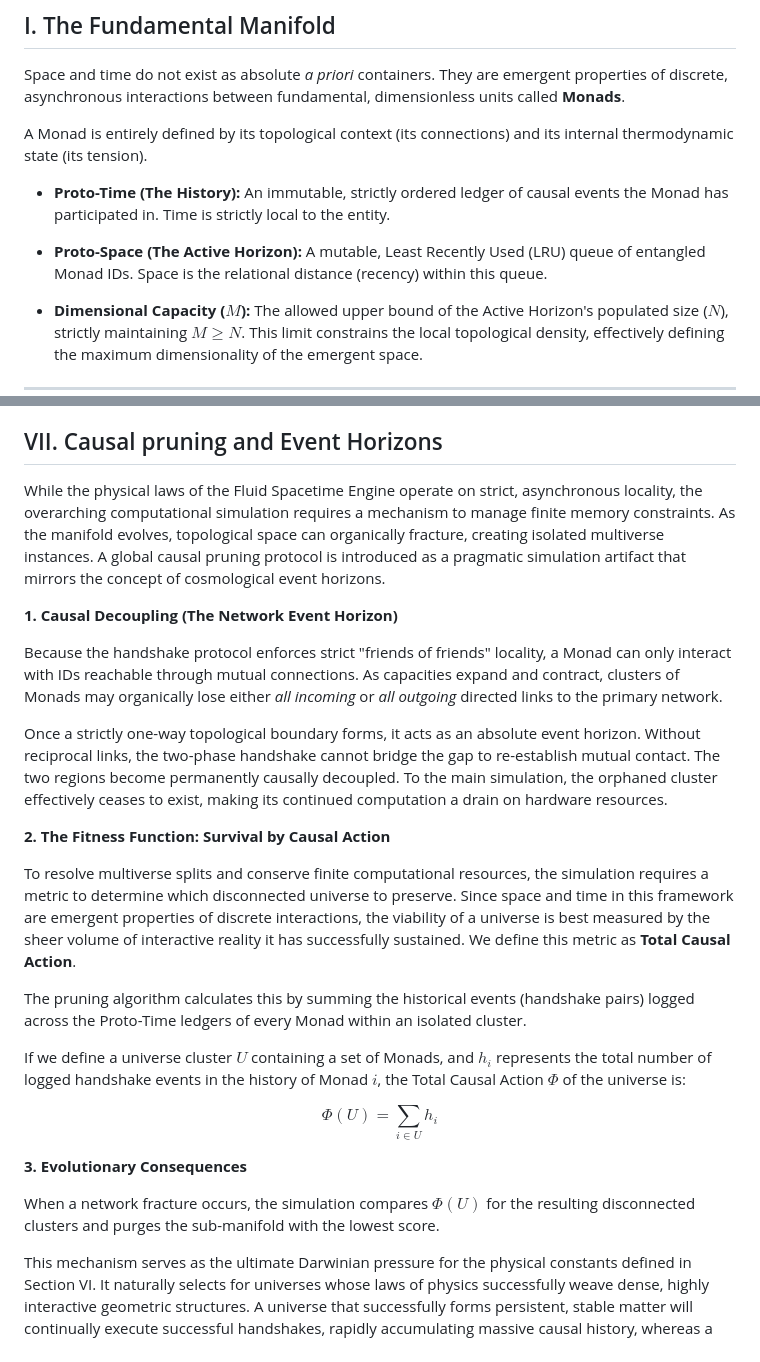
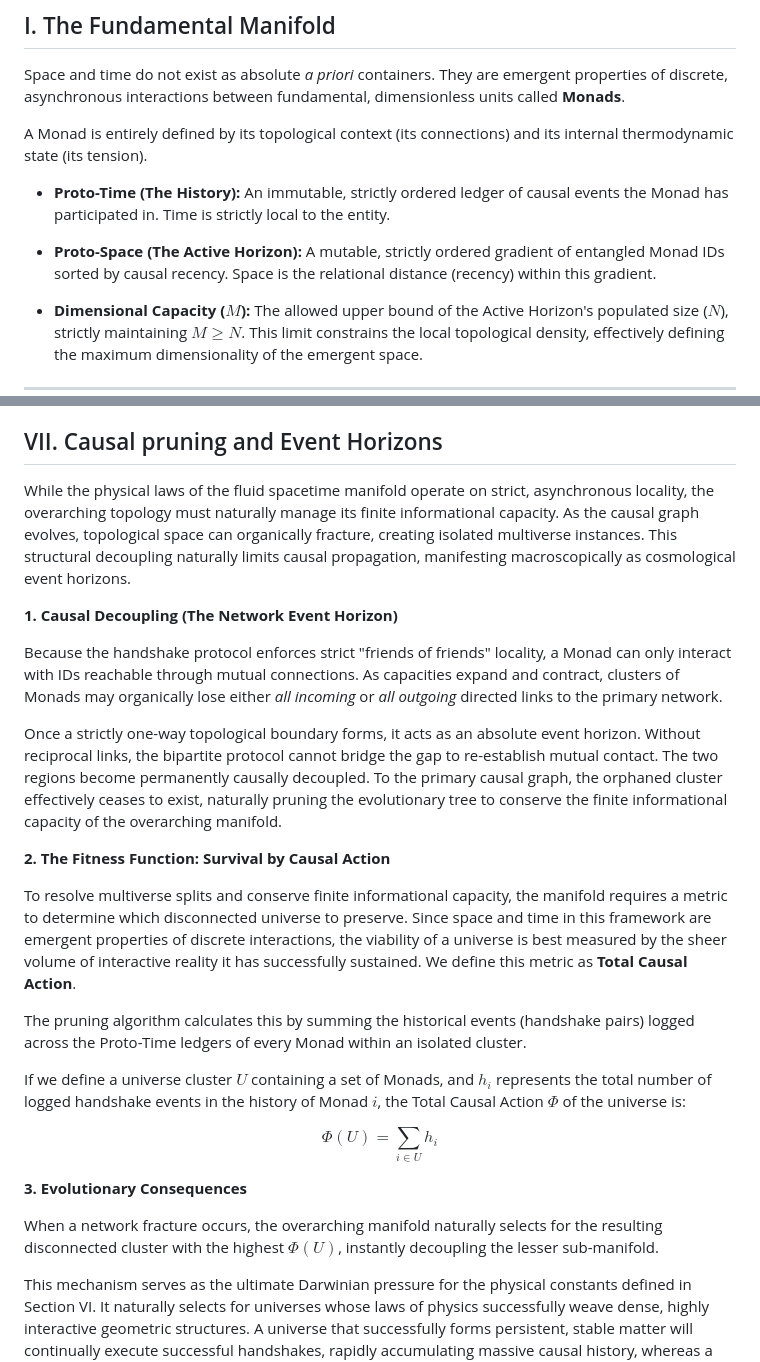
Before and after one commit to joakimsigvald/Chronofold, a Markdown page: Documentation/Chronofold/Chronofold Whitepaper.md, 2 parts joined by grey strips. GitHub-like rendering.

```diff
--- a/Documentation/Chronofold/Chronofold Whitepaper.md
+++ b/Documentation/Chronofold/Chronofold Whitepaper.md
@@ -13,7 +13,7 @@ A Monad is entirely defined by its topological context (its connections) and its
 
 - **Proto-Time (The History):** An immutable, strictly ordered ledger of causal events the Monad has participated in. Time is strictly local to the entity.
 
-- **Proto-Space (The Active Horizon):** A mutable, Least Recently Used (LRU) queue of entangled Monad IDs. Space is the relational distance (recency) within this queue.
+- **Proto-Space (The Active Horizon):** A mutable, strictly ordered gradient of entangled Monad IDs sorted by causal recency. Space is the relational distance (recency) within this gradient.
 
 - **Dimensional Capacity ($M$):** The allowed upper bound of the Active Horizon's populated size ($N$), strictly maintaining $M \ge N$. This limit constrains the local topological density, effectively defining the maximum dimensionality of the emergent space.
 
@@ -182,17 +194,17 @@ $$c = \frac{1}{1 + e^{-x_c}}$$
 Because of the asymptotic curves of the transformation, the parameter space naturally "stiffens" as a Monad's constants approach the extreme edges of reality, protecting the thermodynamic integrity of the network.
 ## VII. Causal pruning and Event Horizons
 
-While the physical laws of the Fluid Spacetime Engine operate on strict, asynchronous locality, the overarching computational simulation requires a mechanism to manage finite memory constraints. As the manifold evolves, topological space can organically fracture, creating isolated multiverse instances. A global causal pruning protocol is introduced as a pragmatic simulation artifact that mirrors the concept of cosmological event horizons.
+While the physical laws of the fluid spacetime manifold operate on strict, asynchronous locality, the overarching topology must naturally manage its finite informational capacity. As the causal graph evolves, topological space can organically fracture, creating isolated multiverse instances. This structural decoupling naturally limits causal propagation, manifesting macroscopically as cosmological event horizons.
 
 **1. Causal Decoupling (The Network Event Horizon)**
 
 Because the handshake protocol enforces strict "friends of friends" locality, a Monad can only interact with IDs reachable through mutual connections. As capacities expand and contract, clusters of Monads may organically lose either _all incoming_ or _all outgoing_ directed links to the primary network.
 
-Once a strictly one-way topological boundary forms, it acts as an absolute event horizon. Without reciprocal links, the two-phase handshake cannot bridge the gap to re-establish mutual contact. The two regions become permanently causally decoupled. To the main simulation, the orphaned cluster effectively ceases to exist, making its continued computation a drain on hardware resources.
+Once a strictly one-way topological boundary forms, it acts as an absolute event horizon. Without reciprocal links, the bipartite protocol cannot bridge the gap to re-establish mutual contact. The two regions become permanently causally decoupled. To the primary causal graph, the orphaned cluster effectively ceases to exist, naturally pruning the evolutionary tree to conserve the finite informational capacity of the overarching manifold.
 
 **2. The Fitness Function: Survival by Causal Action**
 
-To resolve multiverse splits and conserve finite computational resources, the simulation requires a metric to determine which disconnected universe to preserve. Since space and time in this framework are emergent properties of discrete interactions, the viability of a universe is best measured by the sheer volume of interactive reality it has successfully sustained. We define this metric as **Total Causal Action**.
+To resolve multiverse splits and conserve finite informational capacity, the manifold requires a metric to determine which disconnected universe to preserve. Since space and time in this framework are emergent properties of discrete interactions, the viability of a universe is best measured by the sheer volume of interactive reality it has successfully sustained. We define this metric as **Total Causal Action**.
 
 The pruning algorithm calculates this by summing the historical events (handshake pairs) logged across the Proto-Time ledgers of every Monad within an isolated cluster.
 
@@ -202,6 +214,6 @@ $$\Phi(U) = \sum_{i \in U} h_i$$
 
 **3. Evolutionary Consequences**
 
-When a network fracture occurs, the simulation compares $\Phi(U)$ for the resulting disconnected clusters and purges the sub-manifold with the lowest score.
+When a network fracture occurs, the overarching manifold naturally selects for the resulting disconnected cluster with the highest $\Phi(U)$, instantly decoupling the lesser sub-manifold.
 
 This mechanism serves as the ultimate Darwinian pressure for the physical constants defined in Section VI. It naturally selects for universes whose laws of physics successfully weave dense, highly interactive geometric structures. A universe that successfully forms persistent, stable matter will continually execute successful handshakes, rapidly accumulating massive causal history, whereas a universe of chaotic gas or frozen nodes will stagnate and be discarded.
```
Also changed, not shown: other parts of Documentation/Chronofold/Chronofold Whitepaper.md (+42 -30 lines).
